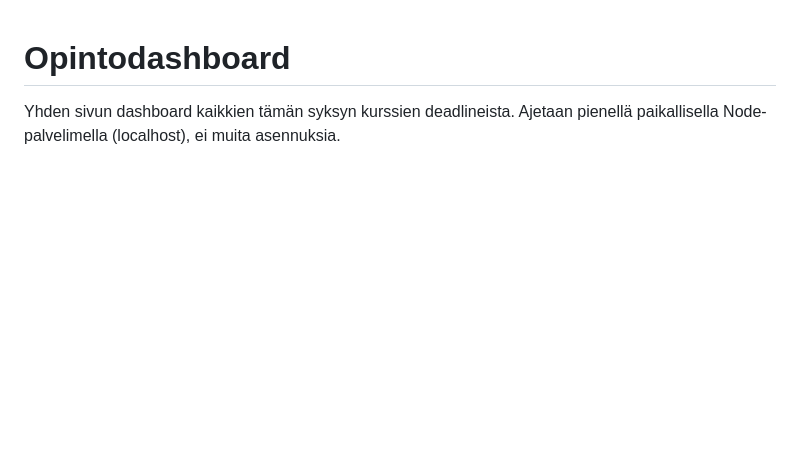
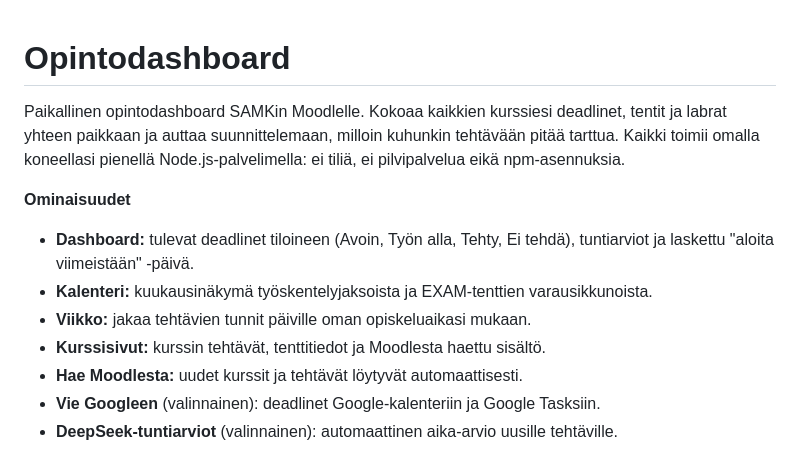
Before and after one commit to DrTinkle/Opintodashboard, a Markdown page: README.md, the part around the change. GitHub-like rendering; blank space fills up the shorter version.

Commit message:
README: päivitetty kuvaus ja ominaisuuslista

```diff
--- a/README.md
+++ b/README.md
@@ -1,8 +1,25 @@
 # Opintodashboard
 
-Yhden sivun dashboard kaikkien tämän syksyn kurssien deadlineista.
-Ajetaan pienellä paikallisella Node-palvelimella (localhost), ei muita
-asennuksia.
+Paikallinen opintodashboard SAMKin Moodlelle. Kokoaa kaikkien kurssiesi
+deadlinet, tentit ja labrat yhteen paikkaan ja auttaa suunnittelemaan,
+milloin kuhunkin tehtävään pitää tarttua. Kaikki toimii omalla koneellasi
+pienellä Node.js-palvelimella: ei tiliä, ei pilvipalvelua eikä
+npm-asennuksia.
+
+**Ominaisuudet**
+
+- **Dashboard:** tulevat deadlinet tiloineen (Avoin, Työn alla, Tehty,
+  Ei tehdä), tuntiarviot ja laskettu "aloita viimeistään" -päivä.
+- **Kalenteri:** kuukausinäkymä työskentelyjaksoista ja EXAM-tenttien
+  varausikkunoista.
+- **Viikko:** jakaa tehtävien tunnit päiville oman opiskeluaikasi mukaan.
+- **Kurssisivut:** kurssin tehtävät, tenttitiedot ja Moodlesta haettu
+  sisältö.
+- **Hae Moodlesta:** uudet kurssit ja tehtävät löytyvät automaattisesti.
+- **Vie Googleen** (valinnainen): deadlinet Google-kalenteriin ja
+  Google Tasksiin.
+- **DeepSeek-tuntiarviot** (valinnainen): automaattinen aika-arvio uusille
+  tehtäville.
 
 ![Dashboard](images/Dashboard.jpg)
 
```
